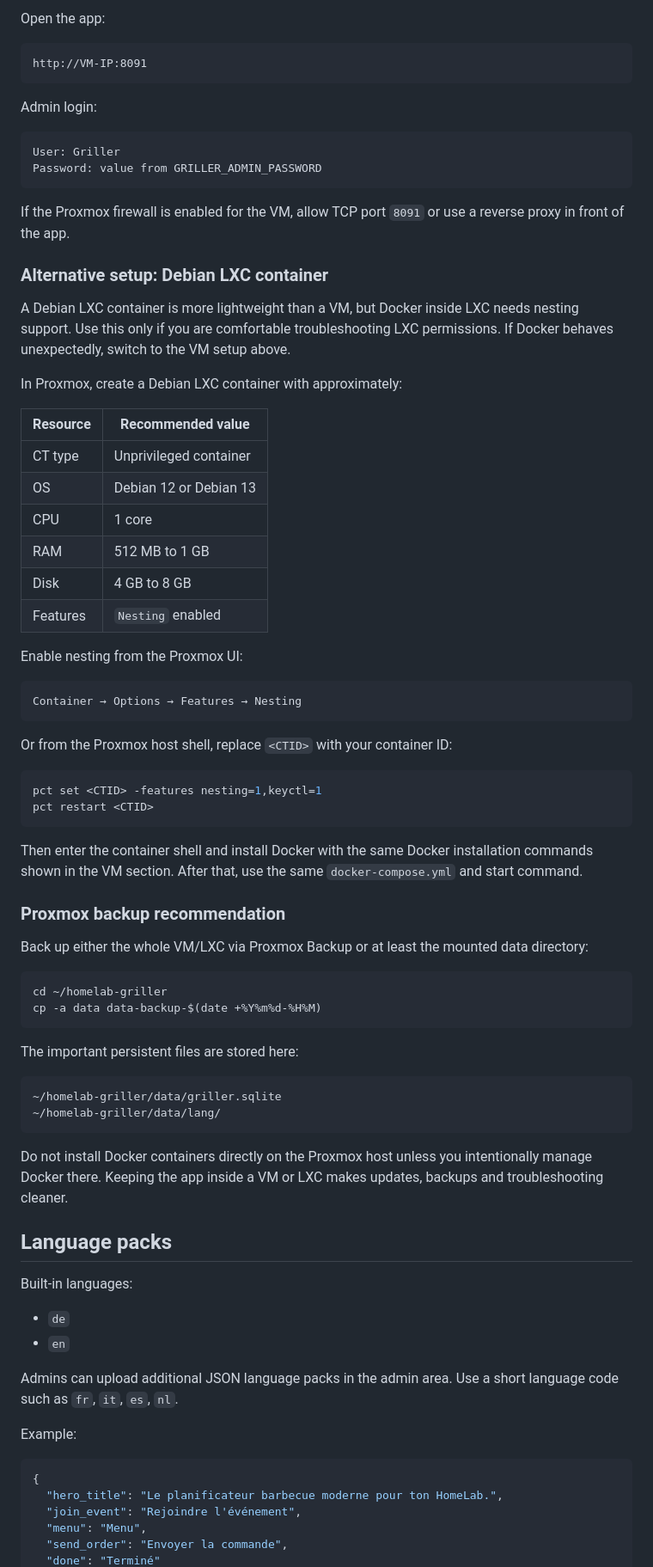
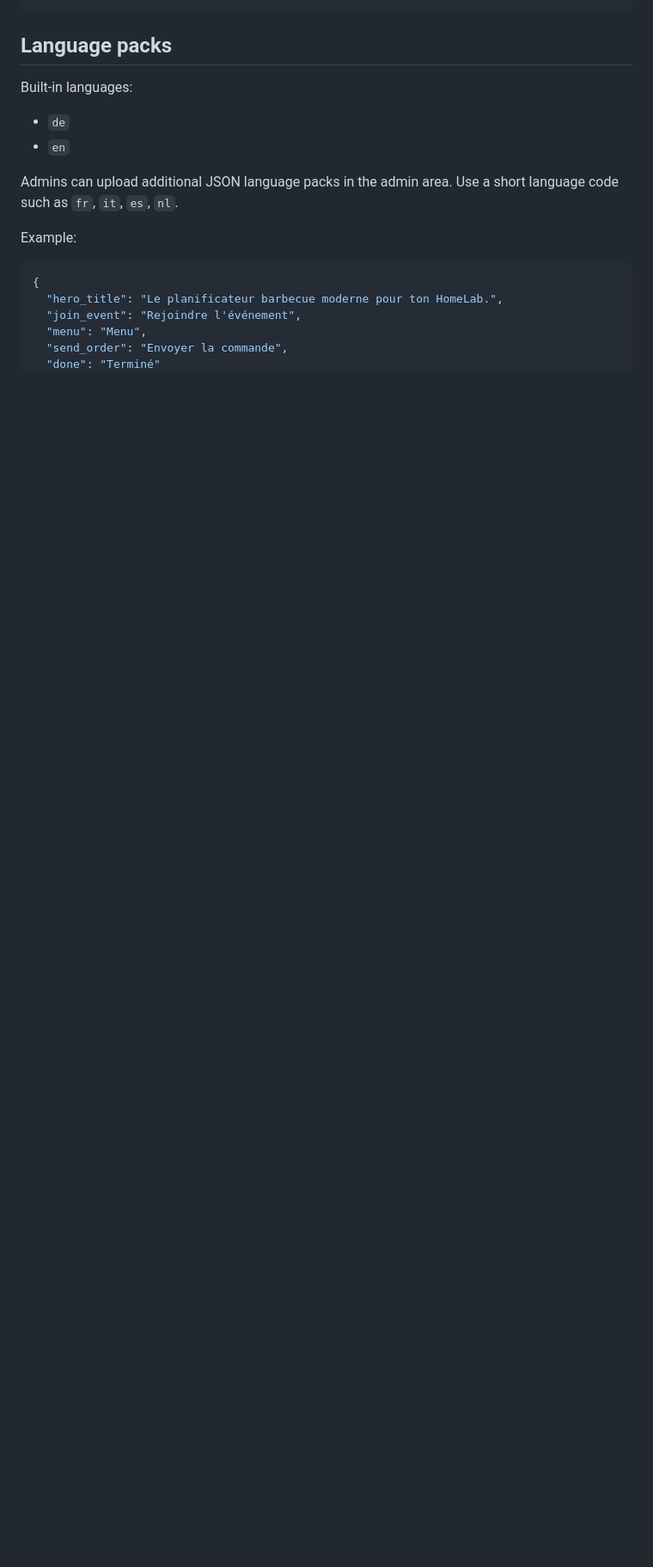
Before and after one commit to Borderlane-HA/homelab-griller, a Markdown page: README.md, the part around one of its changes. Shown at 86% size. Rendered like a GitHub page; blank space fills up the shorter version.

````diff
--- a/README.md
+++ b/README.md
@@ -264,67 +225,5 @@ docker compose up -d
 ```
 
-Open the app:
-
-```text
-http://VM-IP:8091
-```
-
-Admin login:
-
-```text
-User: Griller
-Password: value from GRILLER_ADMIN_PASSWORD
-```
-
-If the Proxmox firewall is enabled for the VM, allow TCP port `8091` or use a reverse proxy in front of the app.
-
-### Alternative setup: Debian LXC container
-
-A Debian LXC container is more lightweight than a VM, but Docker inside LXC needs nesting support. Use this only if you are comfortable troubleshooting LXC permissions. If Docker behaves unexpectedly, switch to the VM setup above.
-
-In Proxmox, create a Debian LXC container with approximately:
-
-| Resource | Recommended value |
-| --- | --- |
-| CT type | Unprivileged container |
-| OS | Debian 12 or Debian 13 |
-| CPU | 1 core |
-| RAM | 512 MB to 1 GB |
-| Disk | 4 GB to 8 GB |
-| Features | `Nesting` enabled |
-
-Enable nesting from the Proxmox UI:
-
-```text
-Container → Options → Features → Nesting
-```
-
-Or from the Proxmox host shell, replace `<CTID>` with your container ID:
-
-```bash
-pct set <CTID> -features nesting=1,keyctl=1
-pct restart <CTID>
-```
-
-Then enter the container shell and install Docker with the same Docker installation commands shown in the VM section. After that, use the same `docker-compose.yml` and start command.
-
-### Proxmox backup recommendation
-
-Back up either the whole VM/LXC via Proxmox Backup or at least the mounted data directory:
-
-```bash
-cd ~/homelab-griller
-cp -a data data-backup-$(date +%Y%m%d-%H%M)
-```
-
-The important persistent files are stored here:
-
-```text
-~/homelab-griller/data/griller.sqlite
-~/homelab-griller/data/lang/
-```
-
-Do not install Docker containers directly on the Proxmox host unless you intentionally manage Docker there. Keeping the app inside a VM or LXC makes updates, backups and troubleshooting cleaner.
 
 ## Language packs
 
````
Also changed, not shown: other parts of README.md (+24 -63 lines).
